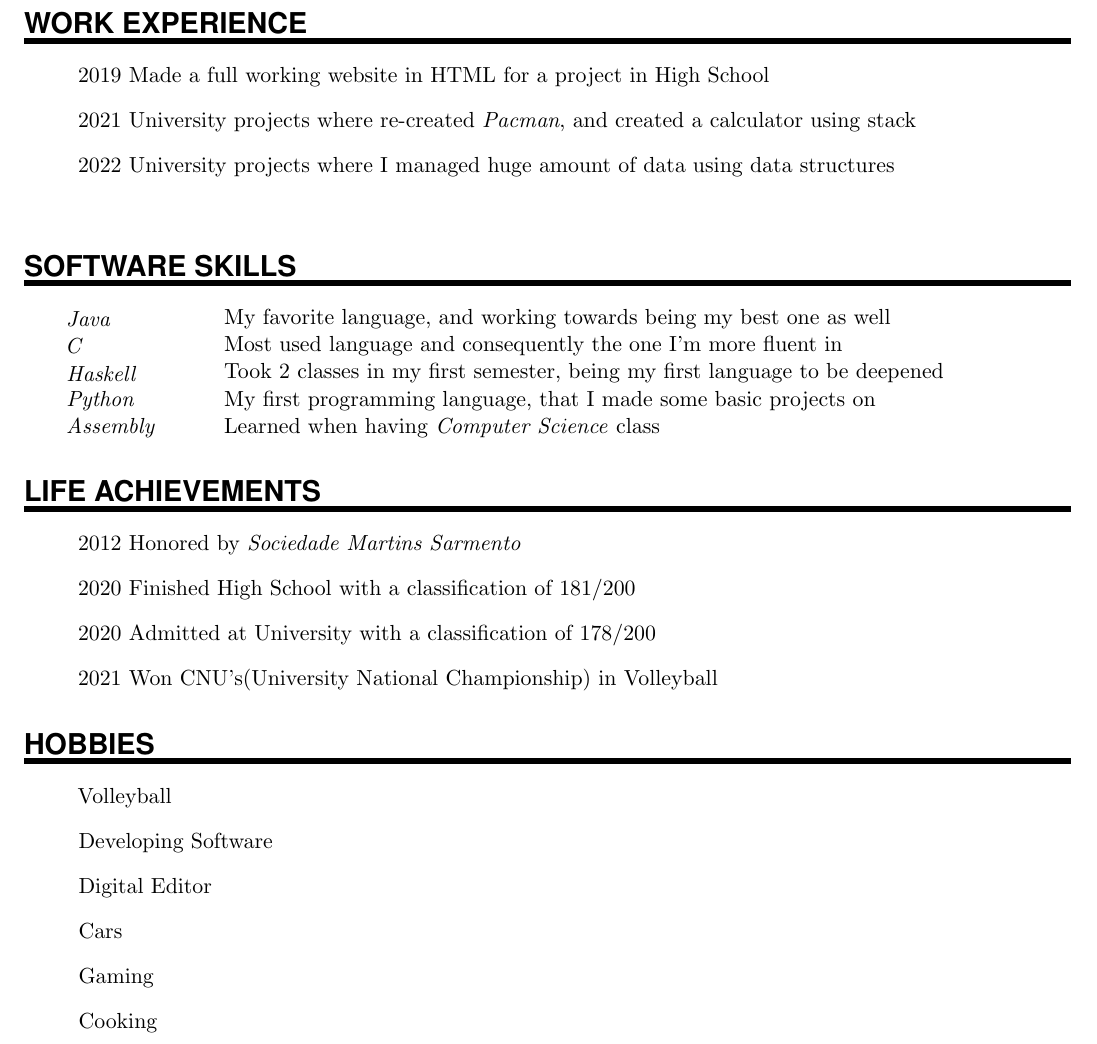
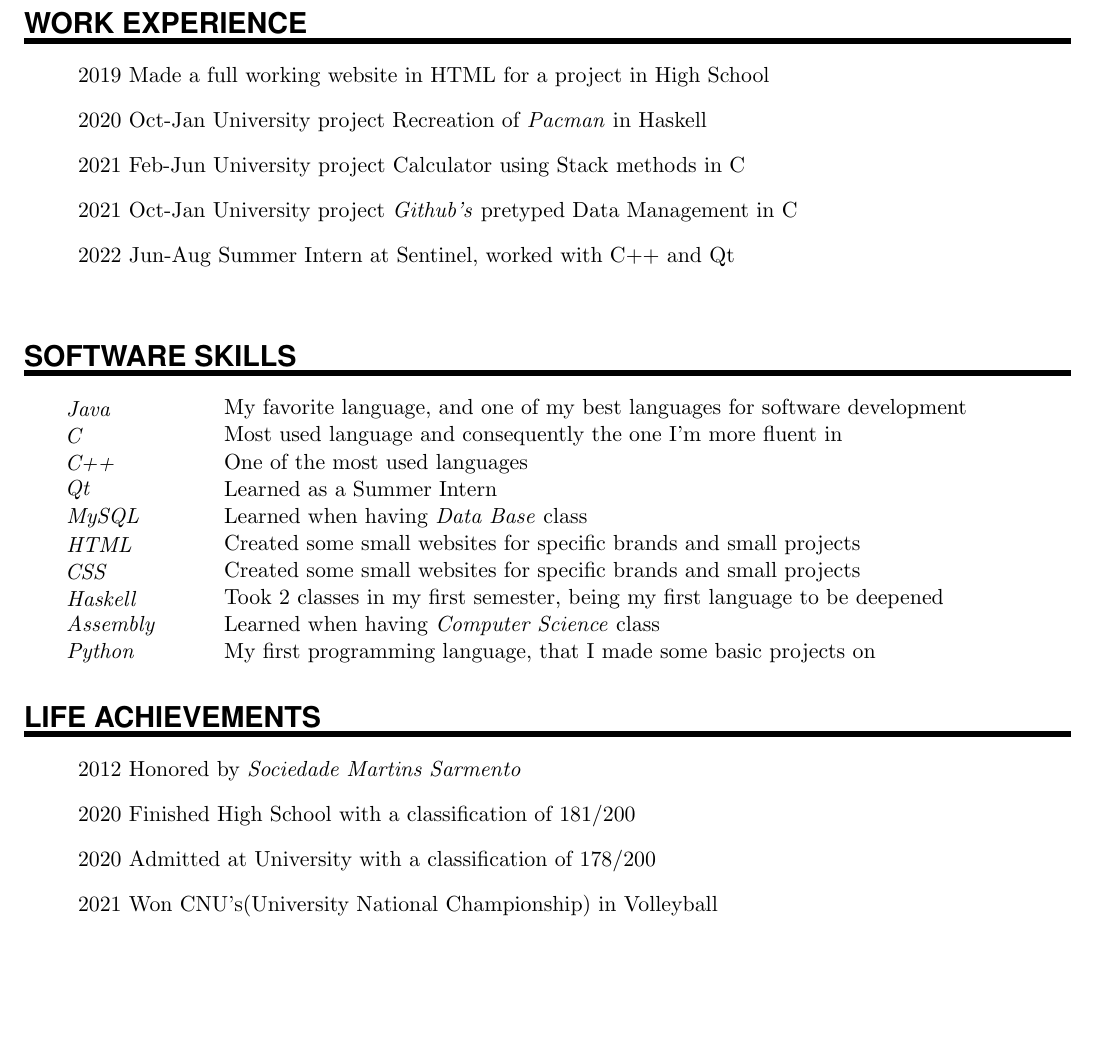
Before and after one commit to assebc/resume-cv, a LaTeX CV (resume.tex): part of the page, cut so that both start at the same text, the shorter picture padded with empty space. Compiled offline with pdfLaTeX.

Commit message:
resume update

```diff
--- a/resume.tex
+++ b/resume.tex
@@ -8,7 +8,7 @@
 \usepackage{graphicx}                    % Enable pdflatex
 \usepackage[svgnames]{xcolor}            % Colors by their 'svgnames'
 \usepackage[margin=0.5in]{geometry}
-\textheight=700px                    % Saving trees
+    \textheight=700px                    % Saving trees ;-)
 \usepackage{url}
 
 \usepackage{tikz}
@@ -85,8 +85,10 @@
 
 \begin{itemize}
     \item[] 2019 Made a full working website in HTML for a project in High School
-        \item[] 2021 University projects where re-created \textit{Pacman}, and created a calculator using stack
-        \item[] 2022 University projects where I managed huge amount of data using data structures
+    \item[] 2020 Oct-Jan University project Recreation of \textit{Pacman} in Haskell
+    \item[] 2021 Feb-Jun University project Calculator using Stack methods in C
+    \item[] 2021 Oct-Jan University project \textit{Github's} pretyped Data Management in C
+    \item[] 2022 Jun-Aug Summer Intern at Sentinel, worked with C++ and Qt
 \end{itemize}
 
 \sepspace
@@ -95,11 +97,17 @@
 %%% ------------------------------------------------------------
 \NewPart{Software Skills}{}
 
-    \SkillsEntry{Java}{My favorite language, and working towards being my best one as well}
+\SkillsEntry{Java}{My favorite language, and one of my best languages for software development}
 \SkillsEntry{C}{Most used language and consequently the one I'm more fluent in}
+\SkillsEntry{C++}{One of the most used languages}
+\SkillsEntry{Qt}{Learned as a Summer Intern}
+\SkillsEntry{MySQL}{Learned when having \textit{Data Base} class}
+\SkillsEntry{HTML}{Created some small websites for specific brands and small projects}
+\SkillsEntry{CSS}{Created some small websites for specific brands and small projects}
 \SkillsEntry{Haskell}{Took 2 classes in my first semester, being my first language to be deepened}
+\SkillsEntry{Assembly}{Learned when having \textit{Computer Science} class}
 \SkillsEntry{Python}{My first programming language, that I made some basic projects on}
-    \SkillsEntry{Assembly}{Learned when having \textit{Computer Science} class}
+
 
 %%% Achievements
 %%% -----------------------------------------------------------
@@ -113,19 +121,4 @@
     \item[] 2021 Won CNU's(University National Championship) in Volleyball
 \end{itemize}
 
-%%% Hobbies
-%%% -----------------------------------------------------------
-
-    \NewPart{Hobbies}{}
-
-    \begin{itemize}
-        \item[] Volleyball
-        \item[] Developing Software
-        \item[] Digital Editor
-        \item[] Cars
-        \item[] Gaming
-        \item[] Cooking
-    \end{itemize}
-
-
 \end{document}
```
Also changed, not shown: resume.pdf, resume.tex (12 more changed lines). Lines whose indentation alone changed are shown as unchanged.
